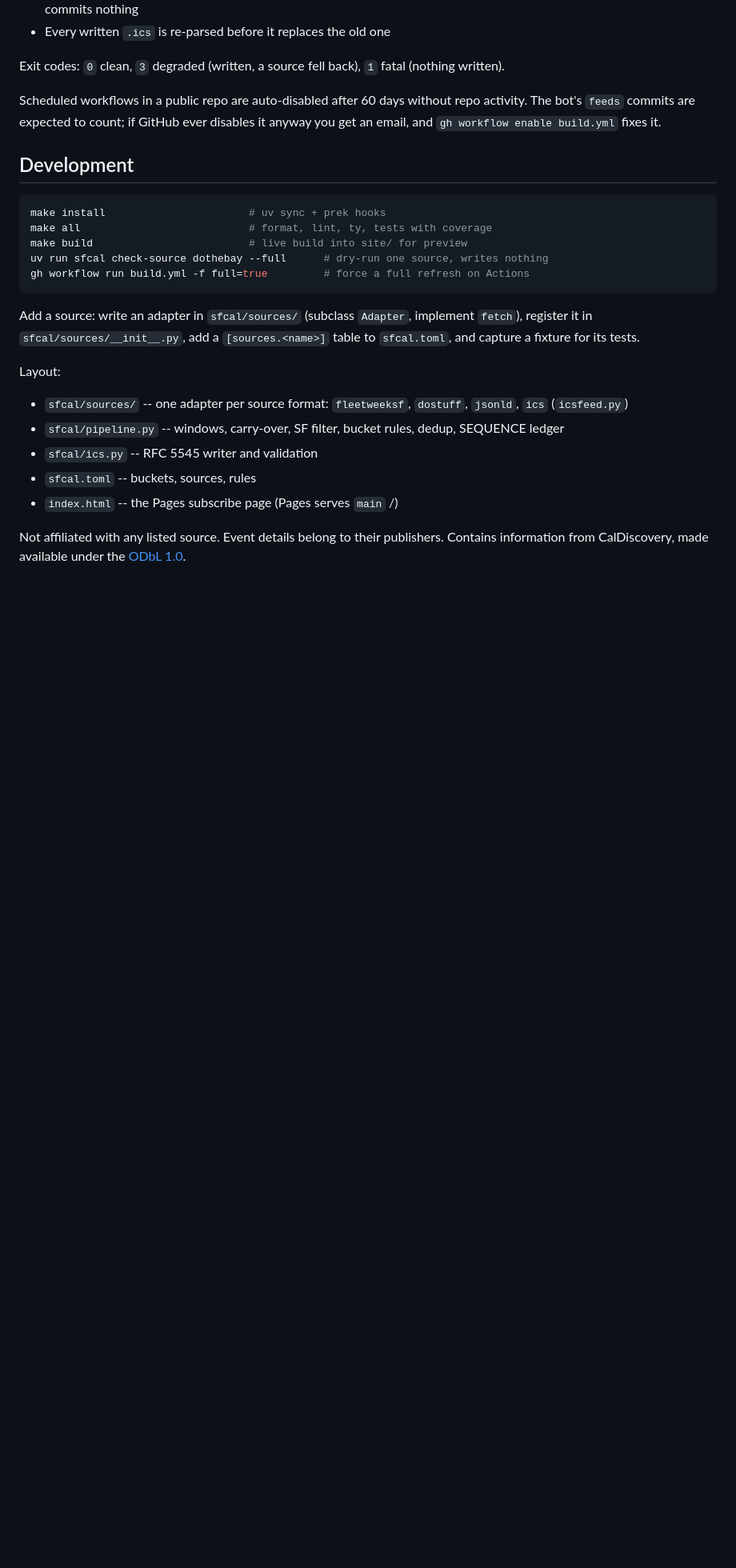
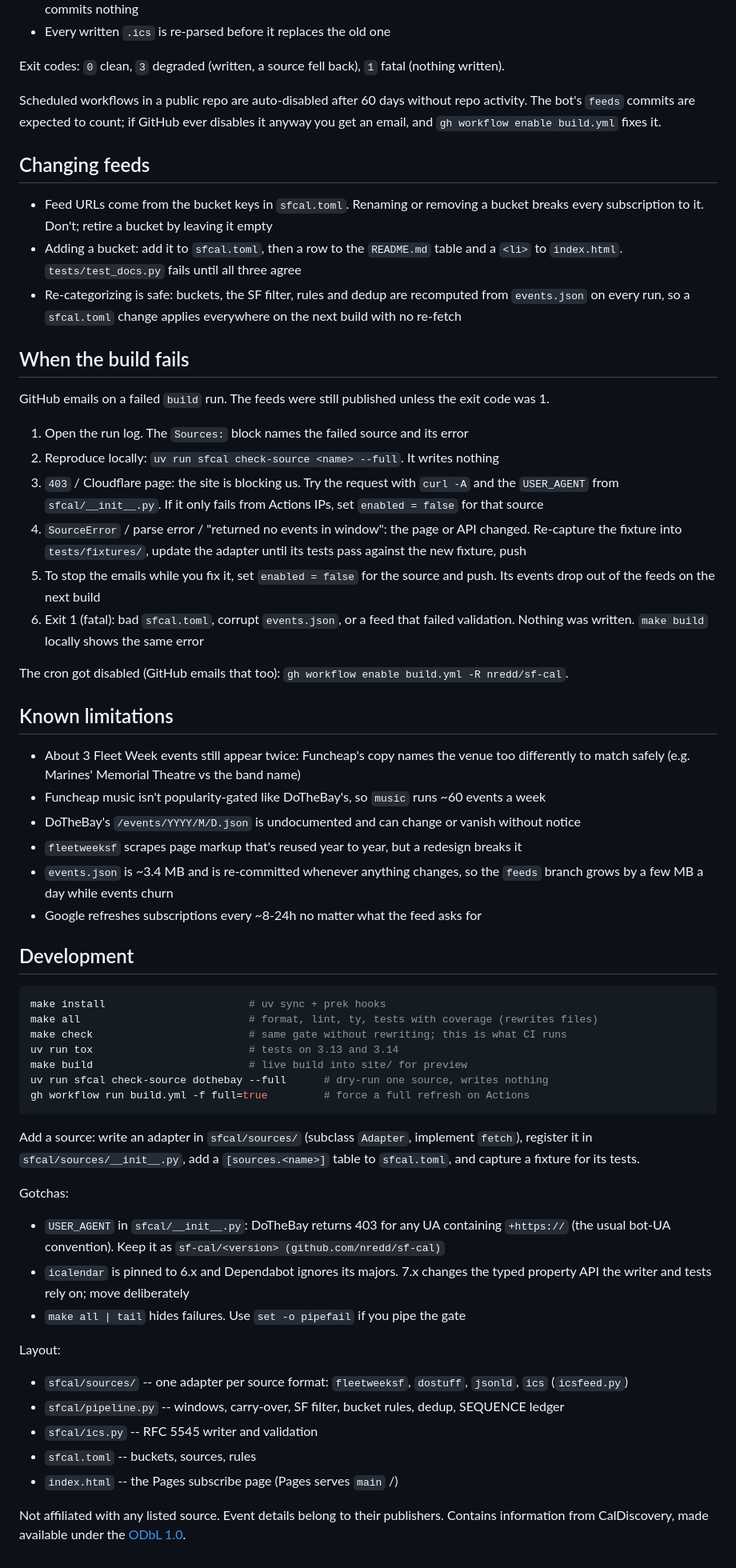
Before and after one commit to nredd/sf-cal, a Markdown page: README.md, the part around one of its changes. Shown at 80% size. GitHub-like rendering; blank space fills up the shorter version.

Commit message:
Document the failure runbook, feed changes and known limitations
The README covered how things work but not what to do when the build
emails, what's safe to change in `sfcal.toml`, or the traps a future
edit would fall into.

Changes:
- Add a when-the-build-fails runbook
- Add a changing-feeds section: bucket renames break subscriptions,
  new buckets need README + index.html (enforced by `test_docs.py`)
- Document the SF filter bounds and `sf_only`
- Add known limitations
- Note the DoTheBay User-Agent 403 and the `icalendar` 6.x pin
- Add `make check` and `tox` to the dev commands; fix the Funcheap
  backfill size

Co-Authored-By: Claude <noreply@anthropic.com>

````diff
--- a/README.md
+++ b/README.md
@@ -82,11 +87,54 @@ Scheduled workflows in a public repo are auto-disabled after 60 days without rep
 bot's `feeds` commits are expected to count; if GitHub ever disables it anyway you get an email,
 and `gh workflow enable build.yml` fixes it.
 
+## Changing feeds
+
+- Feed URLs come from the bucket keys in `sfcal.toml`. Renaming or removing a bucket breaks
+  every subscription to it. Don't; retire a bucket by leaving it empty
+- Adding a bucket: add it to `sfcal.toml`, then a row to the `README.md` table and a `<li>` to
+  `index.html`. `tests/test_docs.py` fails until all three agree
+- Re-categorizing is safe: buckets, the SF filter, rules and dedup are recomputed from
+  `events.json` on every run, so a `sfcal.toml` change applies everywhere on the next build
+  with no re-fetch
+
+## When the build fails
+
+GitHub emails on a failed `build` run. The feeds were still published unless the exit code
+was 1.
+
+1. Open the run log. The `Sources:` block names the failed source and its error
+2. Reproduce locally: `uv run sfcal check-source <name> --full`. It writes nothing
+3. `403` / Cloudflare page: the site is blocking us. Try the request with `curl -A` and the
+   `USER_AGENT` from `sfcal/__init__.py`. If it only fails from Actions IPs, set
+   `enabled = false` for that source
+4. `SourceError` / parse error / "returned no events in window": the page or API changed.
+   Re-capture the fixture into `tests/fixtures/`, update the adapter until its tests pass
+   against the new fixture, push
+5. To stop the emails while you fix it, set `enabled = false` for the source and push. Its
+   events drop out of the feeds on the next build
+6. Exit 1 (fatal): bad `sfcal.toml`, corrupt `events.json`, or a feed that failed validation.
+   Nothing was written. `make build` locally shows the same error
+
+The cron got disabled (GitHub emails that too): `gh workflow enable build.yml -R nredd/sf-cal`.
+
+## Known limitations
+
+- About 3 Fleet Week events still appear twice: Funcheap's copy names the venue too
+  differently to match safely (e.g. Marines' Memorial Theatre vs the band name)
+- Funcheap music isn't popularity-gated like DoTheBay's, so `music` runs ~60 events a week
+- DoTheBay's `/events/YYYY/M/D.json` is undocumented and can change or vanish without notice
+- `fleetweeksf` scrapes page markup that's reused year to year, but a redesign breaks it
+- `events.json` is ~3.4 MB and is re-committed whenever anything changes, so the `feeds`
+  branch grows by a few MB a day while events churn
+- Google refreshes subscriptions every ~8-24h no matter what the feed asks for
+
 ## Development
 
 ```sh
 make install                       # uv sync + prek hooks
-make all                           # format, lint, ty, tests with coverage
+make all                           # format, lint, ty, tests with coverage (rewrites files)
+make check                         # same gate without rewriting; this is what CI runs
+uv run tox                         # tests on 3.13 and 3.14
 make build                         # live build into site/ for preview
 uv run sfcal check-source dothebay --full      # dry-run one source, writes nothing
 gh workflow run build.yml -f full=true         # force a full refresh on Actions
@@ -95,6 +143,14 @@ gh workflow run build.yml -f full=true         # force a full refresh on Actions
 Add a source: write an adapter in `sfcal/sources/` (subclass `Adapter`, implement `fetch`),
 register it in `sfcal/sources/__init__.py`, add a `[sources.<name>]` table to `sfcal.toml`, and
 capture a fixture for its tests.
+
+Gotchas:
+
+- `USER_AGENT` in `sfcal/__init__.py`: DoTheBay returns 403 for any UA containing `+https://`
+  (the usual bot-UA convention). Keep it as `sf-cal/<version> (github.com/nredd/sf-cal)`
+- `icalendar` is pinned to 6.x and Dependabot ignores its majors. 7.x changes the typed
+  property API the writer and tests rely on; move deliberately
+- `make all | tail` hides failures. Use `set -o pipefail` if you pipe the gate
 
 Layout:
 
````
Also changed, not shown: other parts of README.md (+6 -1 lines).
